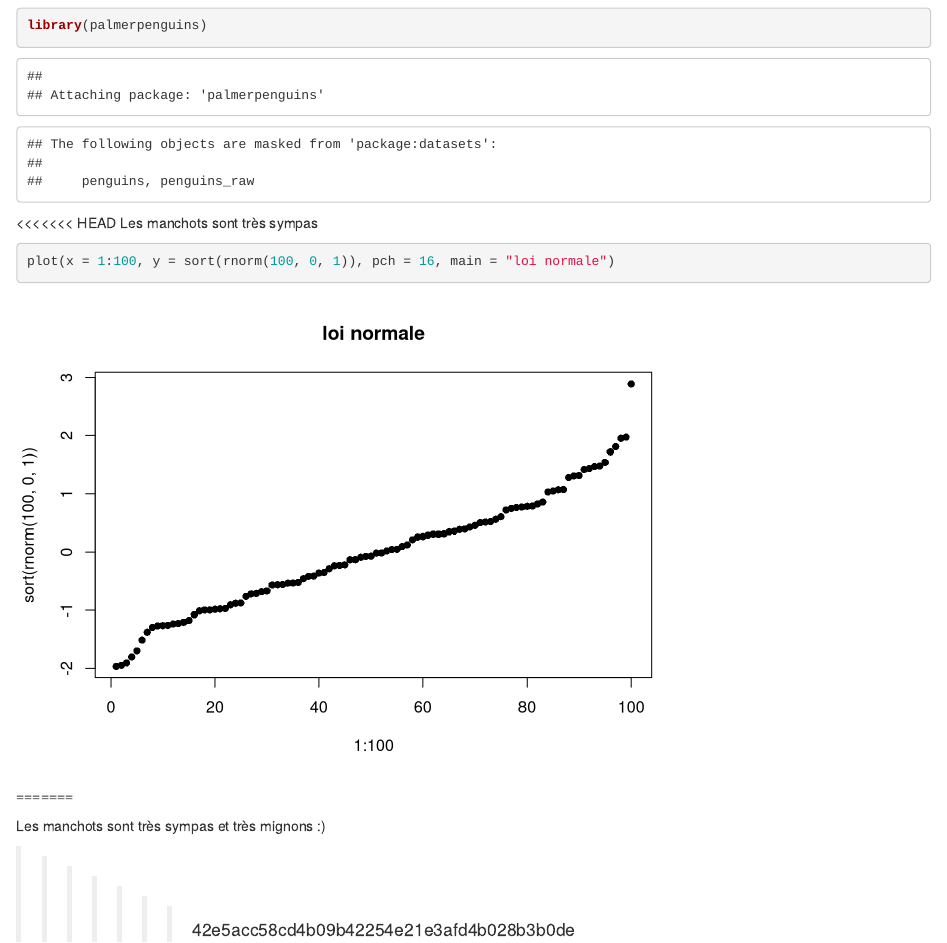
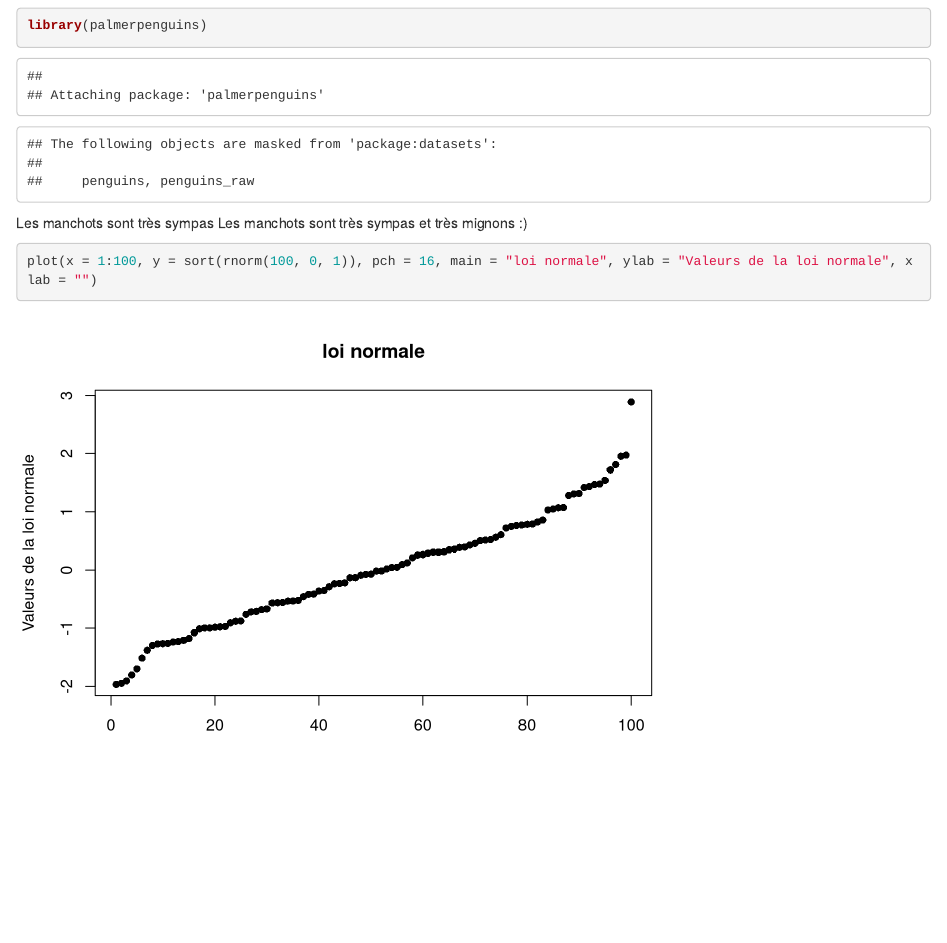
Before and after one commit to AgrocampusDS/intro_git_illustration-agrocampus-equipe3, an R Markdown document (manchots.Rmd): the page in a window 1100 px wide, from 330 px down. Rendered offline with R 4.5, knitr and Pandoc, with nearby package versions; code that draws random numbers runs with fixed seeds of ours.

Commit message:
Modification de la legende

````diff
--- a/manchots.Rmd
+++ b/manchots.Rmd
@@ -23,14 +23,9 @@ L'objectif de cette classe est de proposer des représentations graphiques de ce
 library(palmerpenguins)
 ```
 
-<<<<<<< HEAD
 Les manchots sont très sympas
+Les manchots sont très sympas et très mignons :)
 
 ```{r}
-plot(x = 1:100, y = sort(rnorm(100, 0, 1)), pch = 16, main = "loi normale")
+plot(x = 1:100, y = sort(rnorm(100, 0, 1)), pch = 16, main = "loi normale", ylab = "Valeurs de la loi normale", xlab = "")
 ```
-=======
-
-Les manchots sont très sympas et très mignons :)
-
->>>>>>> 42e5acc58cd4b09b42254e21e3afd4b028b3b0de
````
